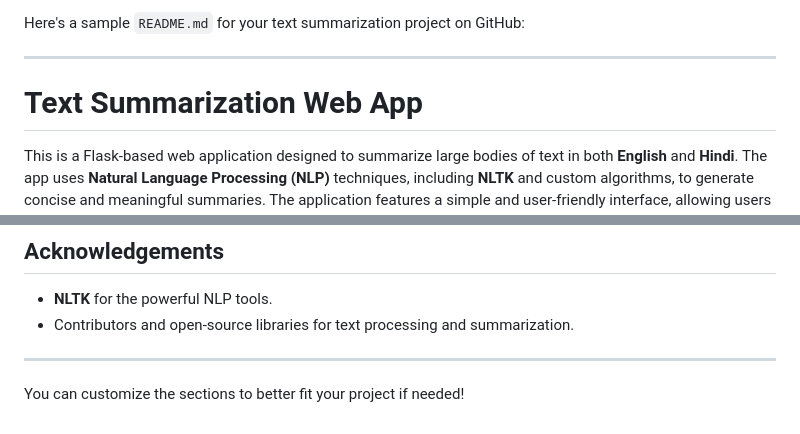
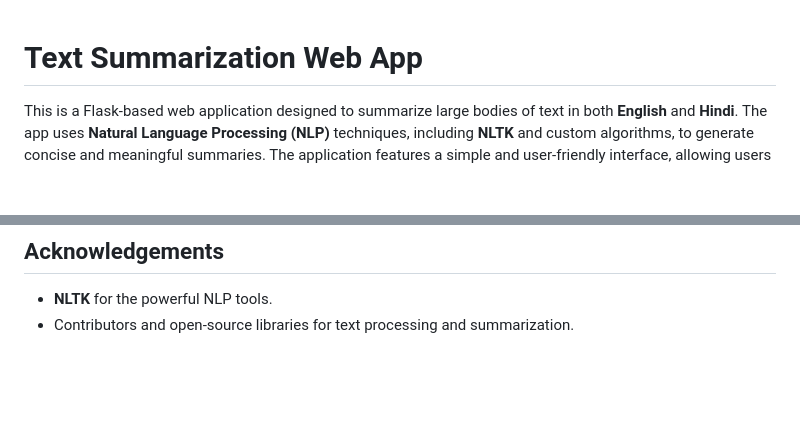
Before and after one commit to shoob-cyber/text_summarization, a Markdown page: README.md, 2 parts joined by grey strips. Drawn GitHub-style; blank space fills up the shorter version.

Commit message:
RREADME.md

```diff
--- a/README.md
+++ b/README.md
@@ -1,7 +1,3 @@
-Here's a sample `README.md` for your text summarization project on GitHub:
-
----
-
 # Text Summarization Web App
 
 This is a Flask-based web application designed to summarize large bodies of text in both **English** and **Hindi**. The app uses **Natural Language Processing (NLP)** techniques, including **NLTK** and custom algorithms, to generate concise and meaningful summaries. The application features a simple and user-friendly interface, allowing users to quickly extract key information from lengthy texts.
@@ -111,7 +107,3 @@ This project is licensed under the MIT License - see the [LICENSE](LICENSE) file
 
 - **NLTK** for the powerful NLP tools.
 - Contributors and open-source libraries for text processing and summarization.
-
----
-
-You can customize the sections to better fit your project if needed!
```
